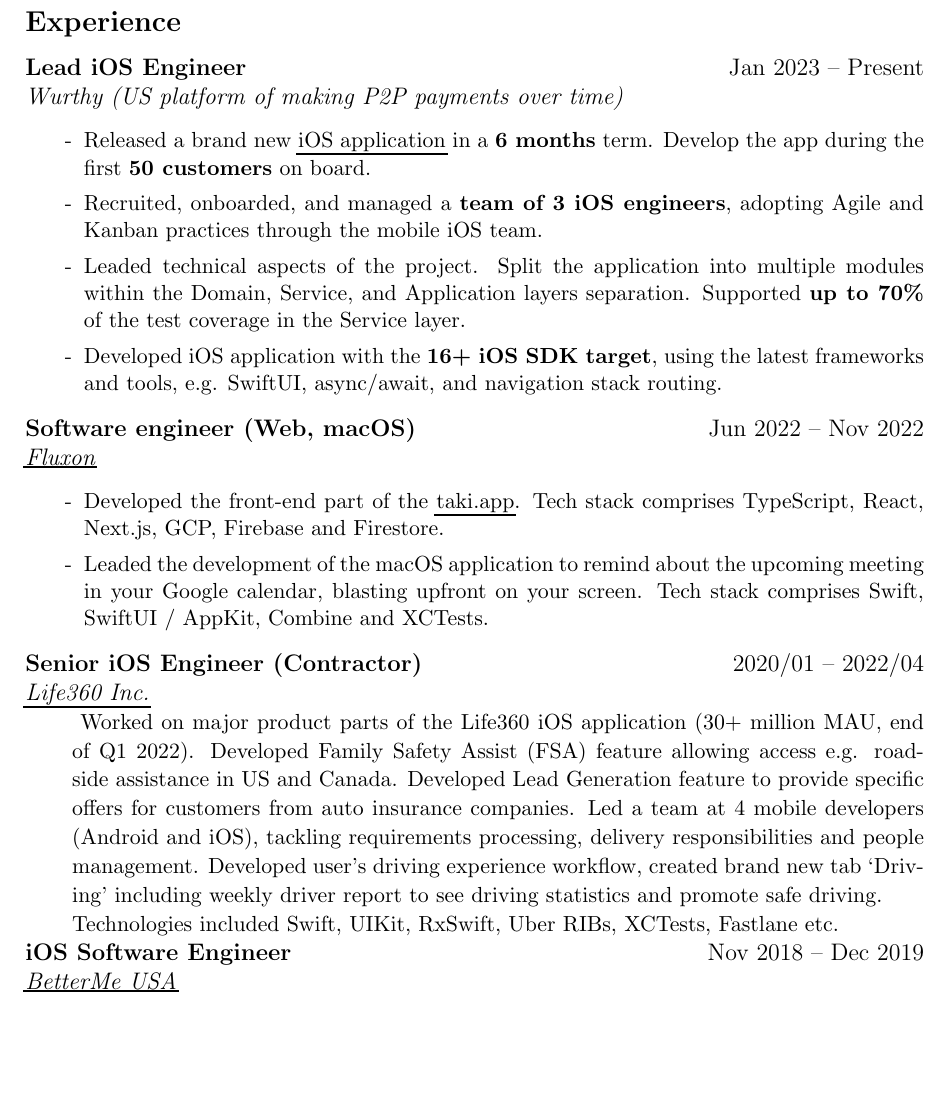
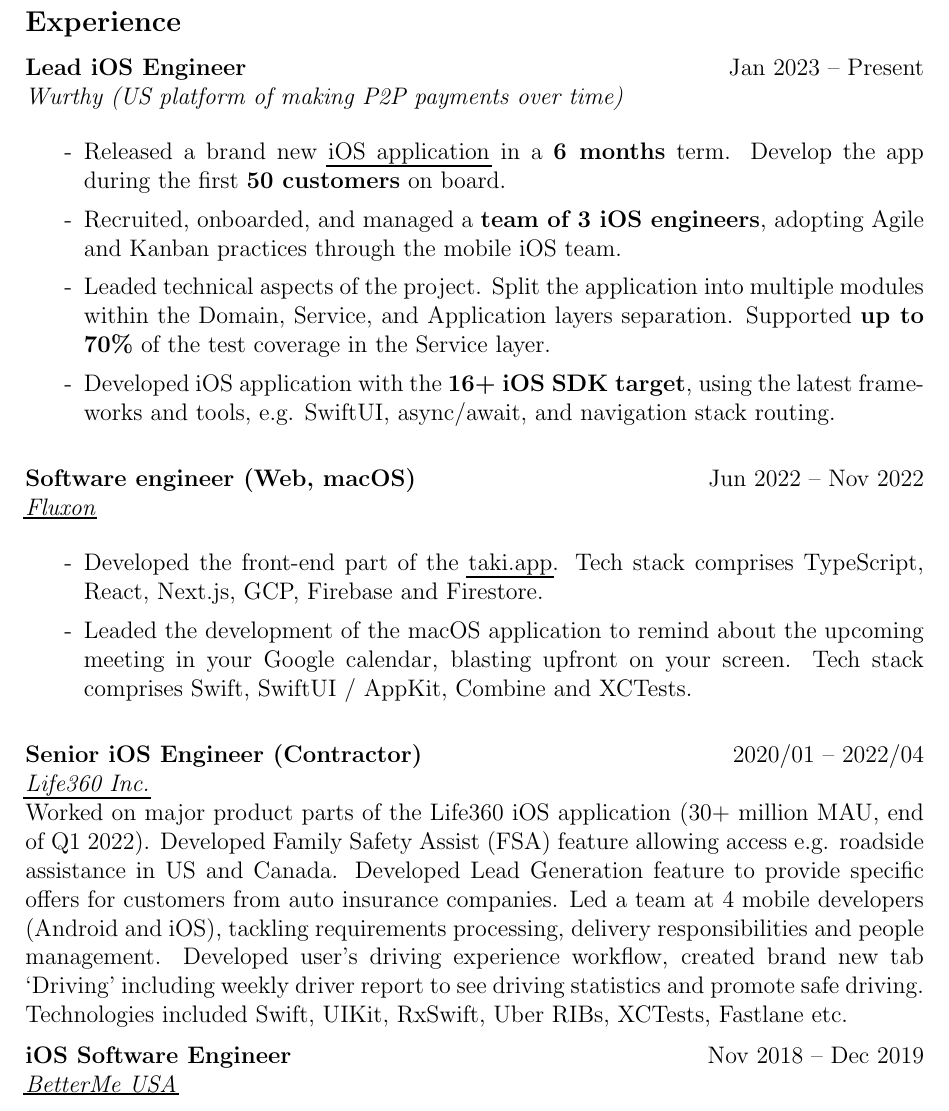
Before and after one commit to hamsternik/cv, a LaTeX document (hamsternik.compact.tex): part of page 1 of 2, cut so that both start at the same text, the shorter picture padded with empty space. Compiled offline with pdfLaTeX.

Commit message:
layout experience subsections

```diff
--- a/hamsternik.compact.tex
+++ b/hamsternik.compact.tex
@@ -47,6 +47,10 @@
     \vspace*{1em}
 }
 
+\newcommand{\SubSectionSpacing}{
+    \vspace*{0.5em}
+}
+
 % macro: name
 \newcommand{\name}[1]{%
     \Huge % font size
@@ -58,7 +62,7 @@
 }
 
 % macro: experience
-\newcommand{\experience}[4]{%
+\newcommand{\Experience}[3]{%
     % name of the work
     \noindent \textbf{#1}
     % at the right the duration
@@ -67,9 +71,9 @@
     \noindent \textit{#3} \par
     % description with no hanging and in smaller text
     % \vspace*{0.5em}
-    \noindent\hangindent=2em\hangafter=0 \small #4
+    % \noindent\hangindent=2em\hangafter=0 \small #4
     %back to normal size
-    \normalsize \par
+    \normalsize \normalfont \par
 }
 
 % macro: Project
@@ -115,11 +119,11 @@
 
 \subsection*{Experience}
 
-\experience
+\Experience
 {Lead iOS Engineer}
 {Jan 2023 -- Present}
 {Wurthy (US platform of making P2P payments over time)}
-{
+
 \begin{itemize}[label=-]
     \setlength\itemsep{0em}
     \item Released a brand new {\href{https://apps.apple.com/us/app/wurthy/id6446956833}{iOS application}} in a \textbf{6 months} term. Develop the app during the first \textbf{50 customers} on board.
@@ -127,34 +131,38 @@
     \item Leaded technical aspects of the project. Split the application into multiple modules within the Domain, Service, and Application layers separation. Supported \textbf{up to 70\%} of the test coverage in the Service layer.
     \item Developed iOS application with the \textbf{16+ iOS SDK target}, using the latest frameworks and tools, e.g. SwiftUI, async/await, and navigation stack routing.
 \end{itemize}
-}
 
-\experience
+\SubSectionSpacing
+
+\Experience
 {Software engineer (Web, macOS)}
 {Jun 2022 -- Nov 2022}
 {\href{https://www.fluxon.com/}{Fluxon}}
-{
+
 \begin{itemize}[label=-]
     \setlength\itemsep{0em}
     \item Developed the front-end part of the \href{https://taki.app}{taki.app}. Tech stack comprises TypeScript, React, Next.js, GCP, Firebase and Firestore.
     \item Leaded the development of the macOS application to remind about the upcoming meeting in your Google calendar, blasting upfront on your screen. Tech stack comprises Swift, SwiftUI / AppKit, Combine and XCTests.
 \end{itemize}
-}
 
-\experience
+\SubSectionSpacing
+
+\Experience
 {Senior iOS Engineer (Contractor)}
 {2020/01 -- 2022/04}
 {\href{https://www.life360.com}{Life360 Inc.}}
-{
+
+\noindent
 Worked on major product parts of the Life360 iOS application (30+ million MAU, end of Q1 2022).
 Developed Family Safety Assist (FSA) feature allowing access e.g. roadside assistance in US and Canada.
 Developed Lead Generation feature to provide specific offers for customers from auto insurance companies.
 Led a team at 4 mobile developers (Android and iOS), tackling requirements processing, delivery responsibilities and people management.
 Developed user's driving experience workflow, created brand new tab ‘Driving’ including weekly driver report to see driving statistics and promote safe driving.
-    \newline \noindent Technologies included Swift, UIKit, RxSwift, Uber RIBs, XCTests, Fastlane etc.
-}
+Technologies included Swift, UIKit, RxSwift, Uber RIBs, XCTests, Fastlane etc.
 
-\experience
+\SubSectionSpacing
+
+\Experience
 {iOS Software Engineer}
 {Nov 2018 -- Dec 2019}
 {\href{https://betterme.world/about}{BetterMe USA}}
```
Also changed, not shown: hamsternik.compact.tex (14 more changed lines), 1 other file. Lines whose indentation alone changed are shown as unchanged.
